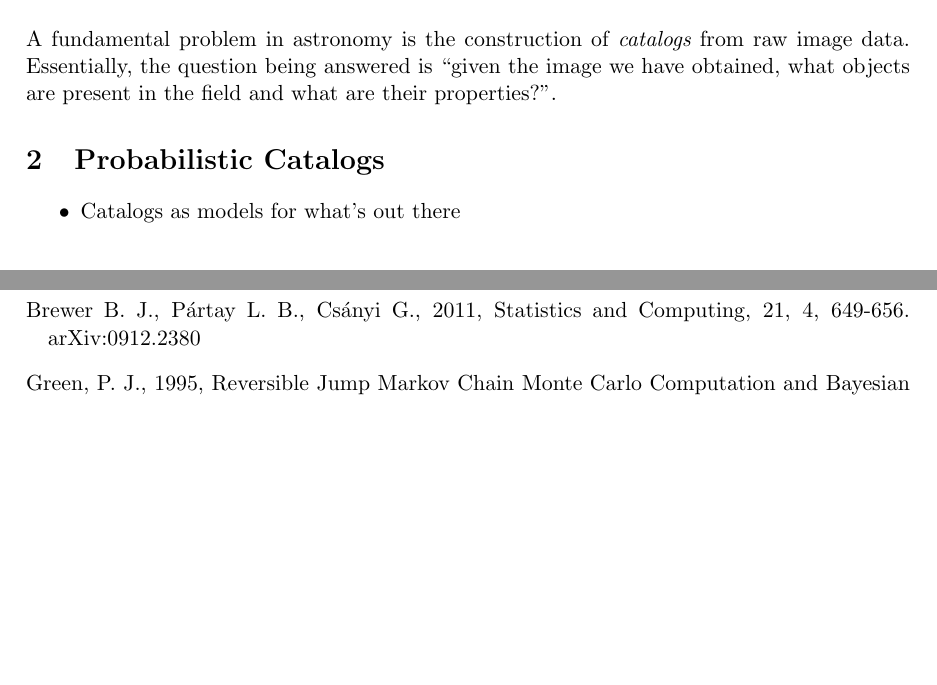
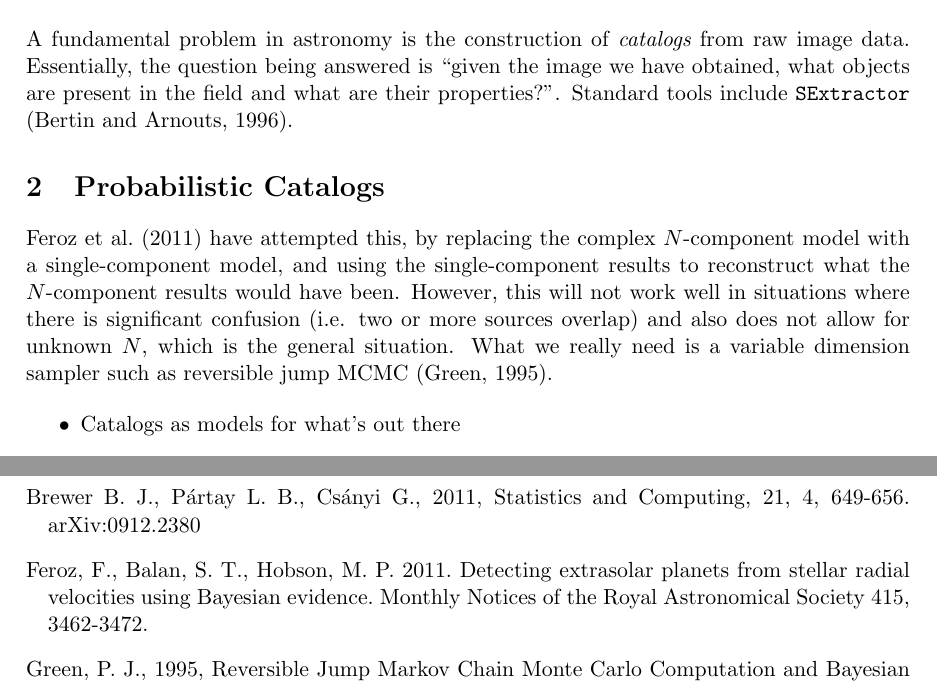
Before and after one commit to dfm/Star-Field, a LaTeX document (paper/ms.tex): two parts of pages 1 and 4 of 4 before the commit and two parts of pages 1 and 5 of 5 after it, joined at a grey line, cut so that both start at the same text, the shorter picture padded with empty space. Compiled offline with pdfLaTeX.

Commit message:
One or two references

```diff
--- a/paper/ms.tex
+++ b/paper/ms.tex
@@ -40,11 +40,19 @@ $^*$\texttt{bj.brewer@auckland.ac.nz}
 A fundamental problem in astronomy is the construction of {\it catalogs} from
 raw image data. Essentially, the question being answered is ``given the image
 we have obtained, what objects are present in the field and what are their
-properties?''.
+properties?''. Standard tools include \texttt{SExtractor} \citep{sextractor}.
 
 \section{Probabilistic Catalogs}
 
 
+\citet{2011MNRAS.415.3462F} have attempted this, by replacing the complex
+$N$-component model with a single-component model, and using the
+single-component
+results to reconstruct what the $N$-component results would have been. However,
+this will not work well in situations where there is significant confusion
+(i.e. two or more sources overlap) and also does not allow for unknown $N$,
+which is the general situation. What we really need is a variable dimension
+sampler such as reversible jump MCMC \citep{rjmcmc}.
 
 \begin{itemize}
 \item Catalogs as models for what's out there \\
@@ -218,6 +229,11 @@ See Table~\ref{proposals} for a list of current proposal distributions.
 \bibitem[\protect\citeauthoryear{Brewer, P{\'a}rtay,
 \& Cs{\'a}nyi}{2011}]{dnest} Brewer B.~J., P{\'a}rtay L.~B.,
 Cs{\'a}nyi G., 2011, Statistics and Computing, 21, 4, 649-656. arXiv:0912.2380
+
+\bibitem[Feroz et al.(2011)]{2011MNRAS.415.3462F} Feroz, F., Balan, S.~T.,
+Hobson, M.~P.\ 2011.\ Detecting extrasolar planets from stellar radial
+velocities using Bayesian evidence.\ Monthly Notices of the Royal
+Astronomical Society 415, 3462-3472.
 
 \bibitem[\protect\citeauthoryear{Green}{1995}]{rjmcmc}
 Green, P.~J., 1995, Reversible Jump Markov Chain Monte Carlo Computation and Bayesian Model Determination, Biometrika 82 (4): 711–732.
```
Also changed, not shown: paper/ms.tex (3 more changed lines).
